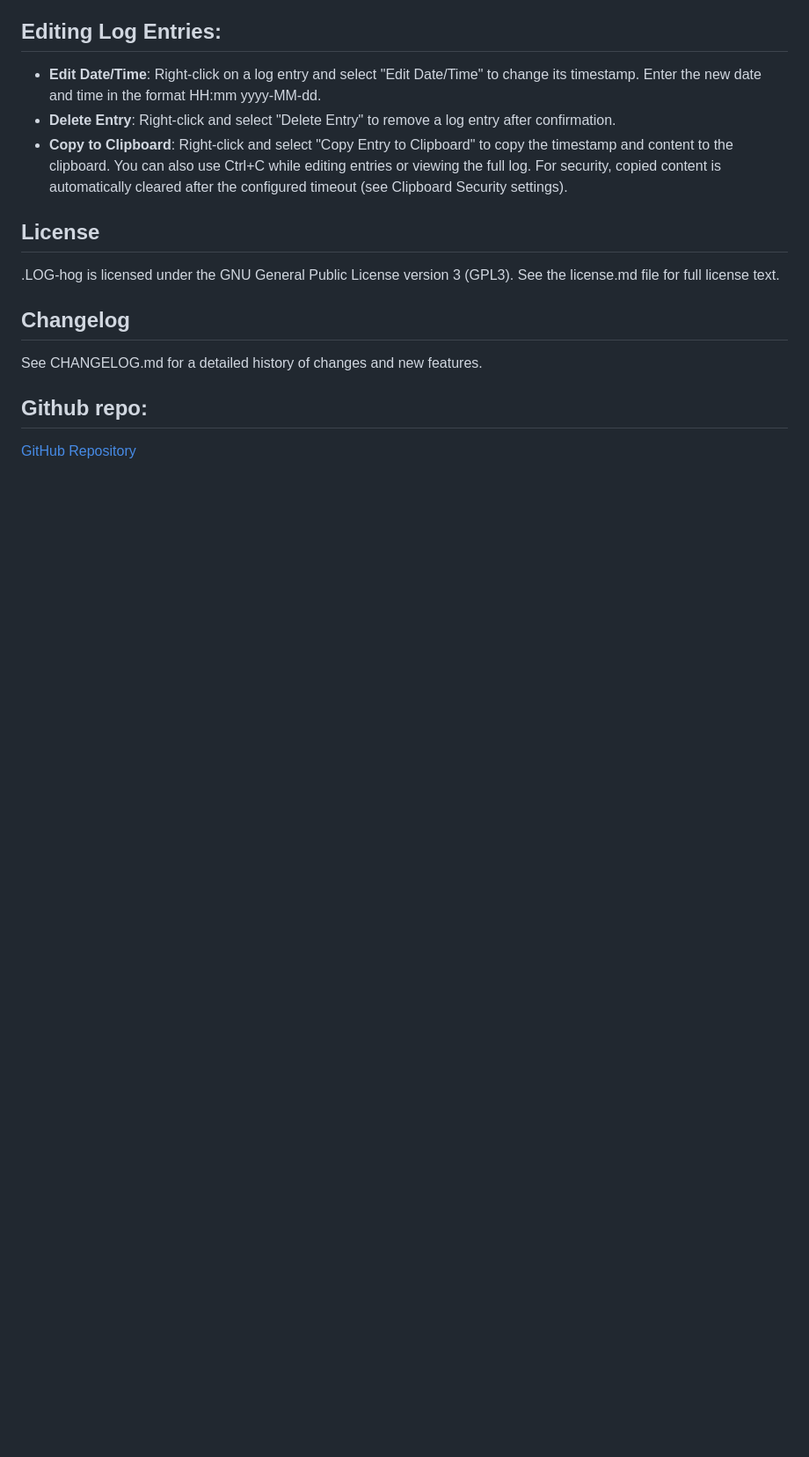
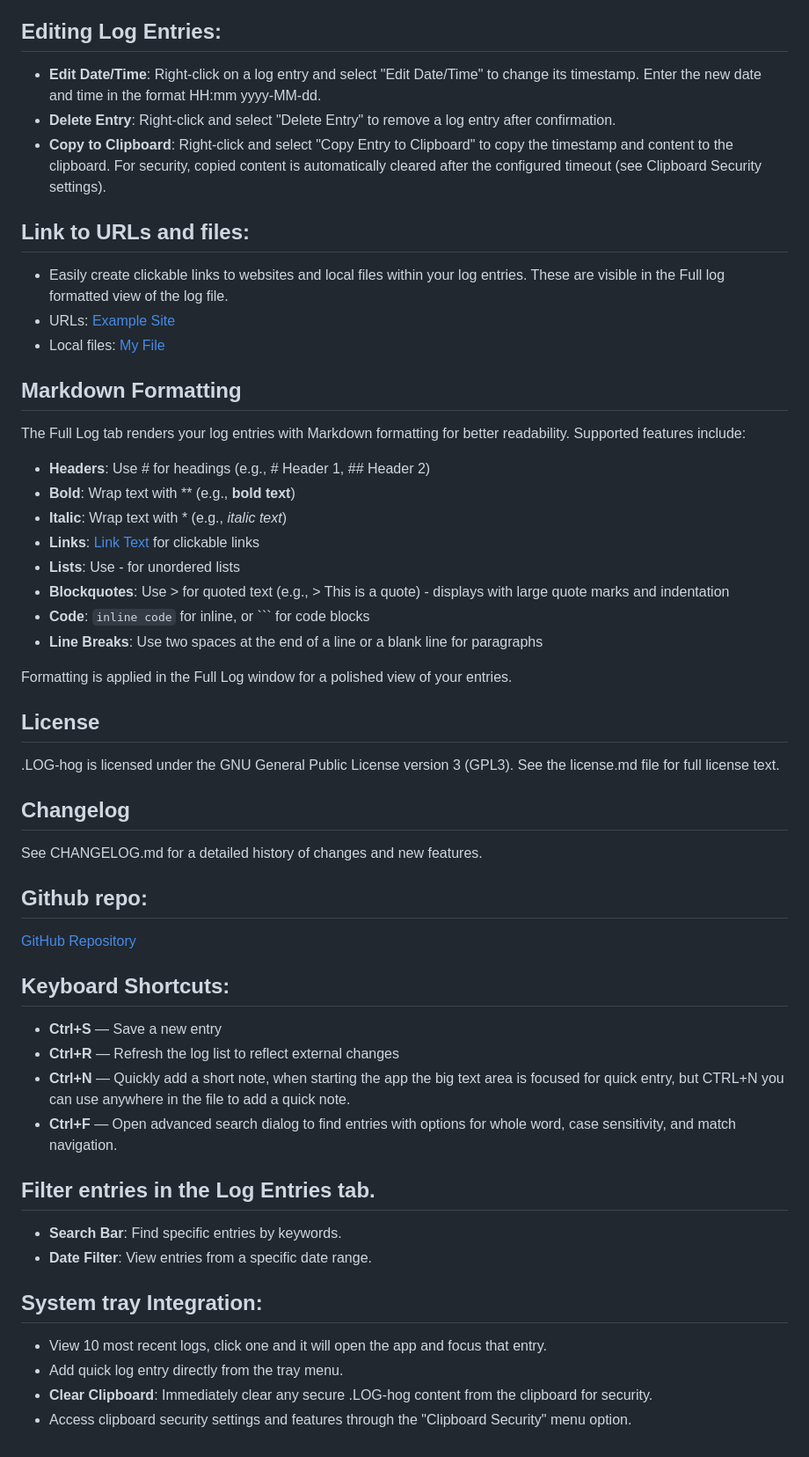
Before and after one commit to johandersson/.LOG-hog, a Markdown page: src/resources/help.md, the part around the change printed below. Shown: that part at 88% size. Drawn GitHub-style; blank space fills up the shorter version.

````diff
--- a/src/resources/help.md
+++ b/src/resources/help.md
@@ -99,7 +82,26 @@ Formatting is applied in the Full Log window for a polished view of your entries
 ## Editing Log Entries:
 - **Edit Date/Time**: Right-click on a log entry and select "Edit Date/Time" to change its timestamp. Enter the new date and time in the format HH:mm yyyy-MM-dd.
 - **Delete Entry**: Right-click and select "Delete Entry" to remove a log entry after confirmation.
-- **Copy to Clipboard**: Right-click and select "Copy Entry to Clipboard" to copy the timestamp and content to the clipboard. You can also use Ctrl+C while editing entries or viewing the full log. For security, copied content is automatically cleared after the configured timeout (see Clipboard Security settings).
+- **Copy to Clipboard**: Right-click and select "Copy Entry to Clipboard" to copy the timestamp and content to the clipboard. For security, copied content is automatically cleared after the configured timeout (see Clipboard Security settings).
+
+## Link to URLs and files:
+- Easily create clickable links to websites and local files within your log entries. These are visible in the Full log formatted view of the log file.
+- URLs: [Example Site](http://example.com)
+- Local files: [My File](file:///C:/path/to/your/file.txt)
+
+## Markdown Formatting
+The Full Log tab renders your log entries with Markdown formatting for better readability. Supported features include:
+
+- **Headers**: Use # for headings (e.g., # Header 1, ## Header 2)
+- **Bold**: Wrap text with ** (e.g., **bold text**)
+- **Italic**: Wrap text with * (e.g., *italic text*)
+- **Links**: [Link Text](URL) for clickable links
+- **Lists**: Use - for unordered lists
+- **Blockquotes**: Use > for quoted text (e.g., > This is a quote) - displays with large quote marks and indentation
+- **Code**: `inline code` for inline, or ``` for code blocks
+- **Line Breaks**: Use two spaces at the end of a line or a blank line for paragraphs
+
+Formatting is applied in the Full Log window for a polished view of your entries.
 
 ## License
 .LOG-hog is licensed under the GNU General Public License version 3 (GPL3). See the license.md file for full license text.
@@ -109,3 +111,19 @@ See CHANGELOG.md for a detailed history of changes and new features.
 
 ## Github repo:
 [GitHub Repository](http://github.com/johandersson/.LOG-hog)
+
+## Keyboard Shortcuts:
+- **Ctrl+S** — Save a new entry
+- **Ctrl+R** — Refresh the log list to reflect external changes
+- **Ctrl+N** — Quickly add a short note, when starting the app the big text area is focused for quick entry, but CTRL+N you can use anywhere in the file to add a quick note.
+- **Ctrl+F** — Open advanced search dialog to find entries with options for whole word, case sensitivity, and match navigation.
+
+## Filter entries in the Log Entries tab.
+- **Search Bar**: Find specific entries by keywords.
+- **Date Filter**: View entries from a specific date range.
+
+## System tray Integration:
+- View 10 most recent logs, click one and it will open the app and focus that entry.
+- Add quick log entry directly from the tray menu.
+- **Clear Clipboard**: Immediately clear any secure .LOG-hog content from the clipboard for security.
+- Access clipboard security settings and features through the "Clipboard Security" menu option.
````
Also changed, not shown: other parts of src/resources/help.md (+22 -39 lines), src/help.md (+0 -9 lines).
